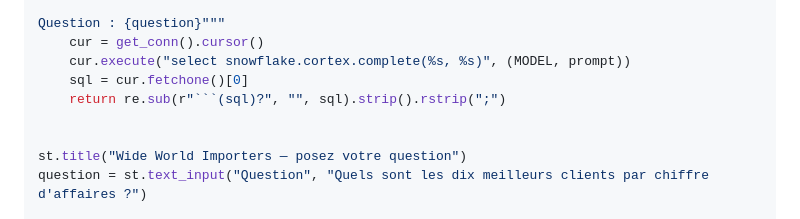
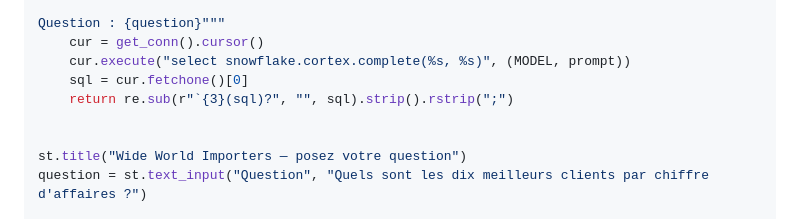
Before and after one commit to dlrwtul/projet_final_pratique_bi, a Markdown page: docs/GUIDE_PAS_A_PAS.md, the part around the change. GitHub-like rendering.

Commit message:
Guide : correction du bloc de code Streamlit
Co-Authored-By: Claude Opus 5.5 <noreply@anthropic.com>
Claude-Session: https://claude.ai/code/session_01Cvk9YKnLHRiJGwg1cPagKn

````diff
--- a/docs/GUIDE_PAS_A_PAS.md
+++ b/docs/GUIDE_PAS_A_PAS.md
@@ -592,7 +592,7 @@ Question : {question}"""
     cur = get_conn().cursor()
     cur.execute("select snowflake.cortex.complete(%s, %s)", (MODEL, prompt))
     sql = cur.fetchone()[0]
-    return re.sub(r"```(sql)?", "", sql).strip().rstrip(";")
+    return re.sub(r"`{3}(sql)?", "", sql).strip().rstrip(";")
 
 
 st.title("Wide World Importers — posez votre question")
````
